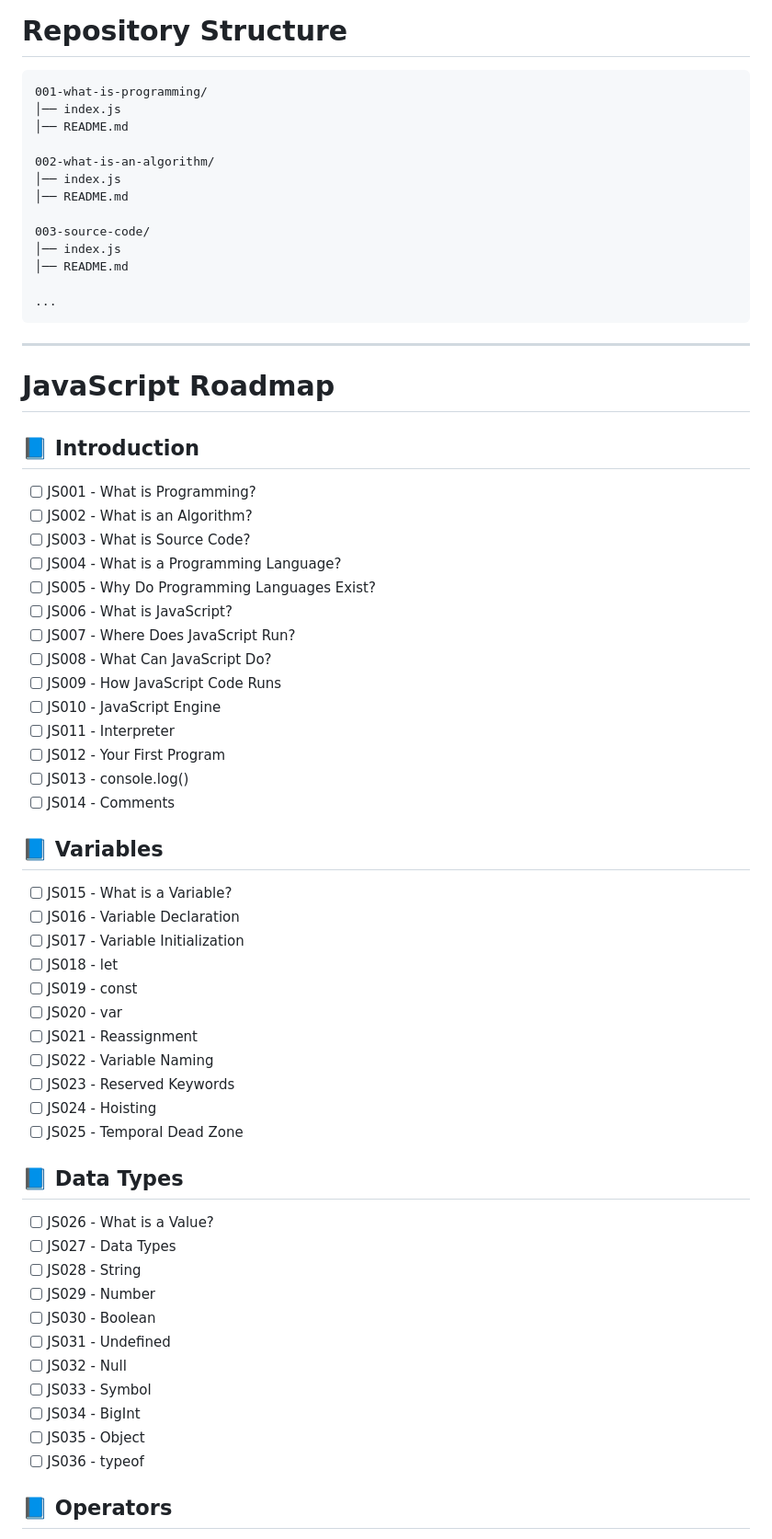
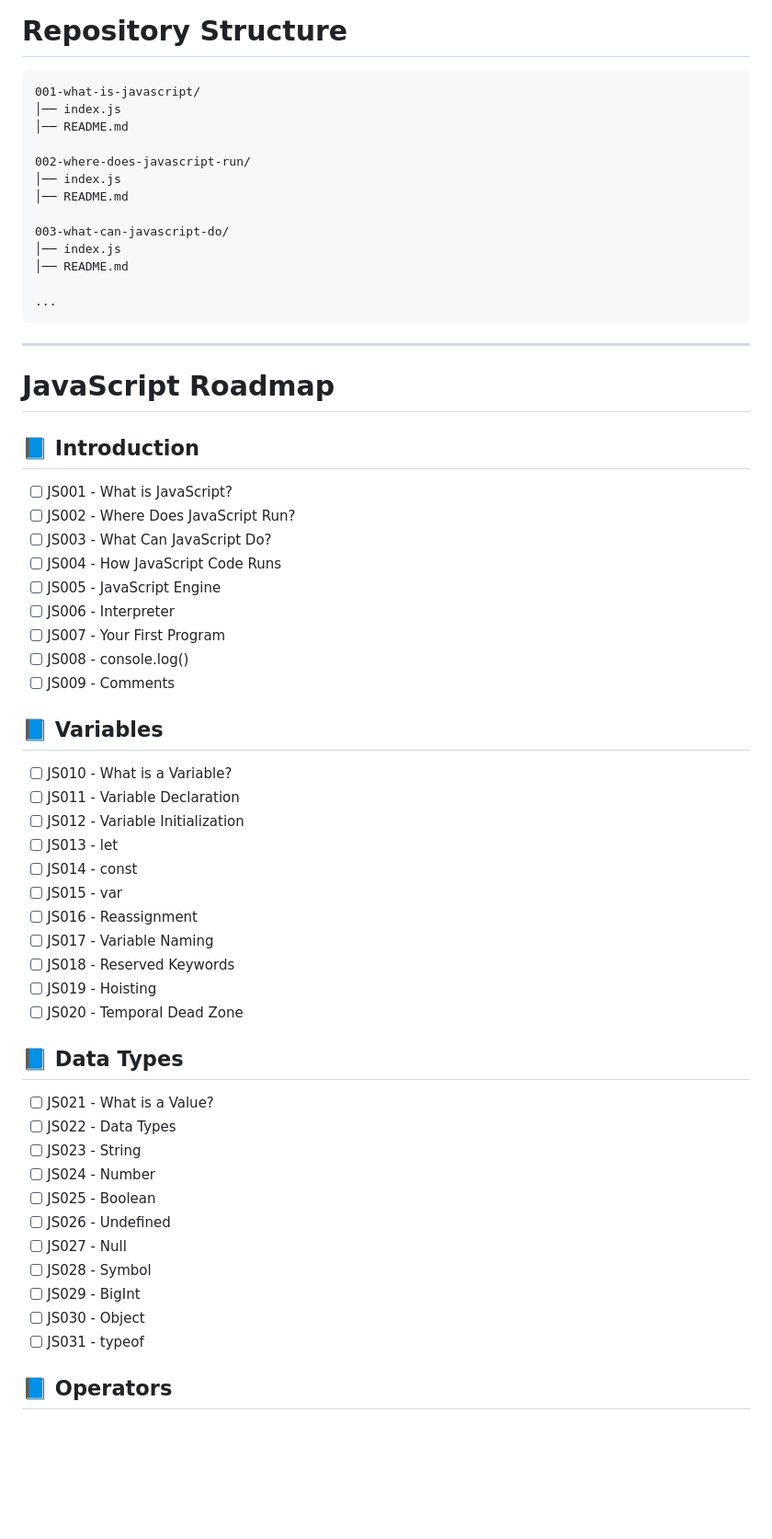
Before and after one commit to zrozum-it/js, a Markdown page: README.md, the part around one of its changes. Shown at 92% size. Drawn GitHub-style; blank space fills up the shorter version.

Commit message:
docs: add JavaScript learning roadmap

````diff
--- a/README.md
+++ b/README.md
@@ -11,15 +11,15 @@ Each folder represents one lesson and contains the code used in the correspondin
 # Repository Structure
 
 ```
-001-what-is-programming/
+001-what-is-javascript/
 │── index.js
 │── README.md
 
-002-what-is-an-algorithm/
+002-where-does-javascript-run/
 │── index.js
 │── README.md
 
-003-source-code/
+003-what-can-javascript-do/
 │── index.js
 │── README.md
 
@@ -32,48 +32,43 @@ Each folder represents one lesson and contains the code used in the correspondin
 
 ## 📘 Introduction
 
-- [ ] JS001 - What is Programming?
-- [ ] JS002 - What is an Algorithm?
-- [ ] JS003 - What is Source Code?
-- [ ] JS004 - What is a Programming Language?
-- [ ] JS005 - Why Do Programming Languages Exist?
-- [ ] JS006 - What is JavaScript?
-- [ ] JS007 - Where Does JavaScript Run?
-- [ ] JS008 - What Can JavaScript Do?
-- [ ] JS009 - How JavaScript Code Runs
-- [ ] JS010 - JavaScript Engine
-- [ ] JS011 - Interpreter
-- [ ] JS012 - Your First Program
-- [ ] JS013 - console.log()
-- [ ] JS014 - Comments
+- [ ] JS001 - What is JavaScript?
+- [ ] JS002 - Where Does JavaScript Run?
+- [ ] JS003 - What Can JavaScript Do?
+- [ ] JS004 - How JavaScript Code Runs
+- [ ] JS005 - JavaScript Engine
+- [ ] JS006 - Interpreter
+- [ ] JS007 - Your First Program
+- [ ] JS008 - console.log()
+- [ ] JS009 - Comments
 
 ## 📘 Variables
 
-- [ ] JS015 - What is a Variable?
-- [ ] JS016 - Variable Declaration
-- [ ] JS017 - Variable Initialization
-- [ ] JS018 - let
-- [ ] JS019 - const
-- [ ] JS020 - var
-- [ ] JS021 - Reassignment
-- [ ] JS022 - Variable Naming
-- [ ] JS023 - Reserved Keywords
-- [ ] JS024 - Hoisting
-- [ ] JS025 - Temporal Dead Zone
+- [ ] JS010 - What is a Variable?
+- [ ] JS011 - Variable Declaration
+- [ ] JS012 - Variable Initialization
+- [ ] JS013 - let
+- [ ] JS014 - const
+- [ ] JS015 - var
+- [ ] JS016 - Reassignment
+- [ ] JS017 - Variable Naming
+- [ ] JS018 - Reserved Keywords
+- [ ] JS019 - Hoisting
+- [ ] JS020 - Temporal Dead Zone
 
 ## 📘 Data Types
 
-- [ ] JS026 - What is a Value?
-- [ ] JS027 - Data Types
-- [ ] JS028 - String
-- [ ] JS029 - Number
-- [ ] JS030 - Boolean
-- [ ] JS031 - Undefined
-- [ ] JS032 - Null
-- [ ] JS033 - Symbol
-- [ ] JS034 - BigInt
-- [ ] JS035 - Object
-- [ ] JS036 - typeof
+- [ ] JS021 - What is a Value?
+- [ ] JS022 - Data Types
+- [ ] JS023 - String
+- [ ] JS024 - Number
+- [ ] JS025 - Boolean
+- [ ] JS026 - Undefined
+- [ ] JS027 - Null
+- [ ] JS028 - Symbol
+- [ ] JS029 - BigInt
+- [ ] JS030 - Object
+- [ ] JS031 - typeof
 
 ## 📘 Operators
 
````
Also changed, not shown: other parts of README.md (+101 -123 lines).
